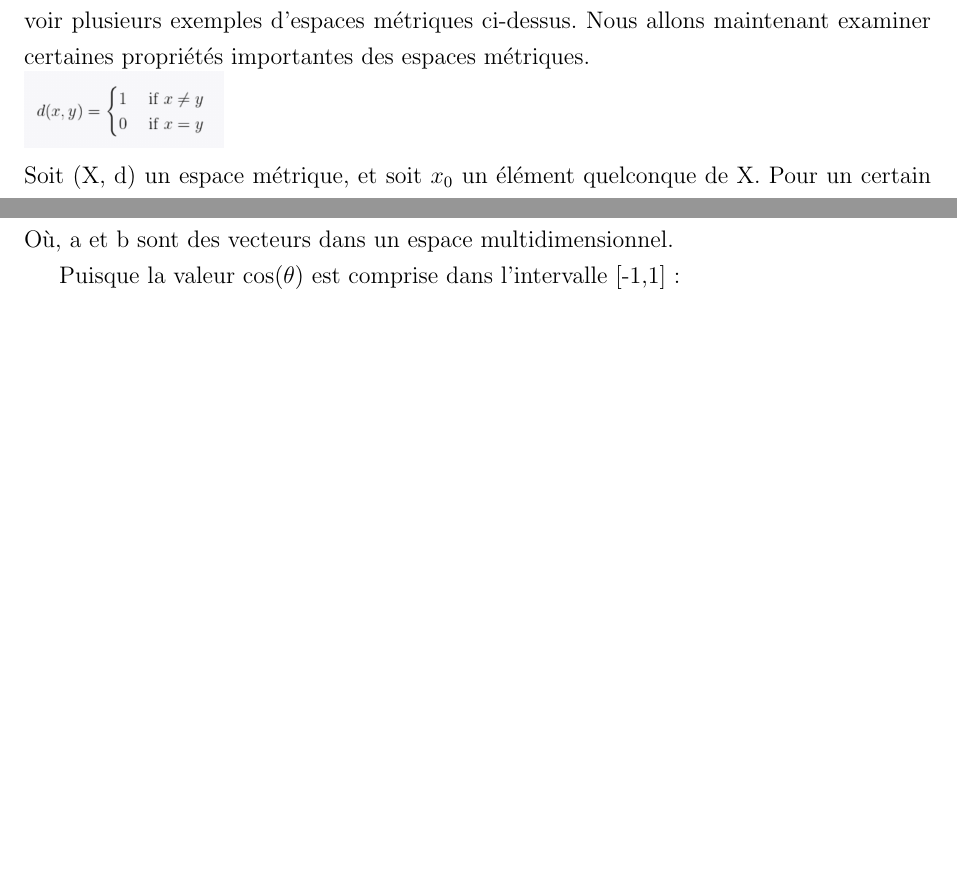
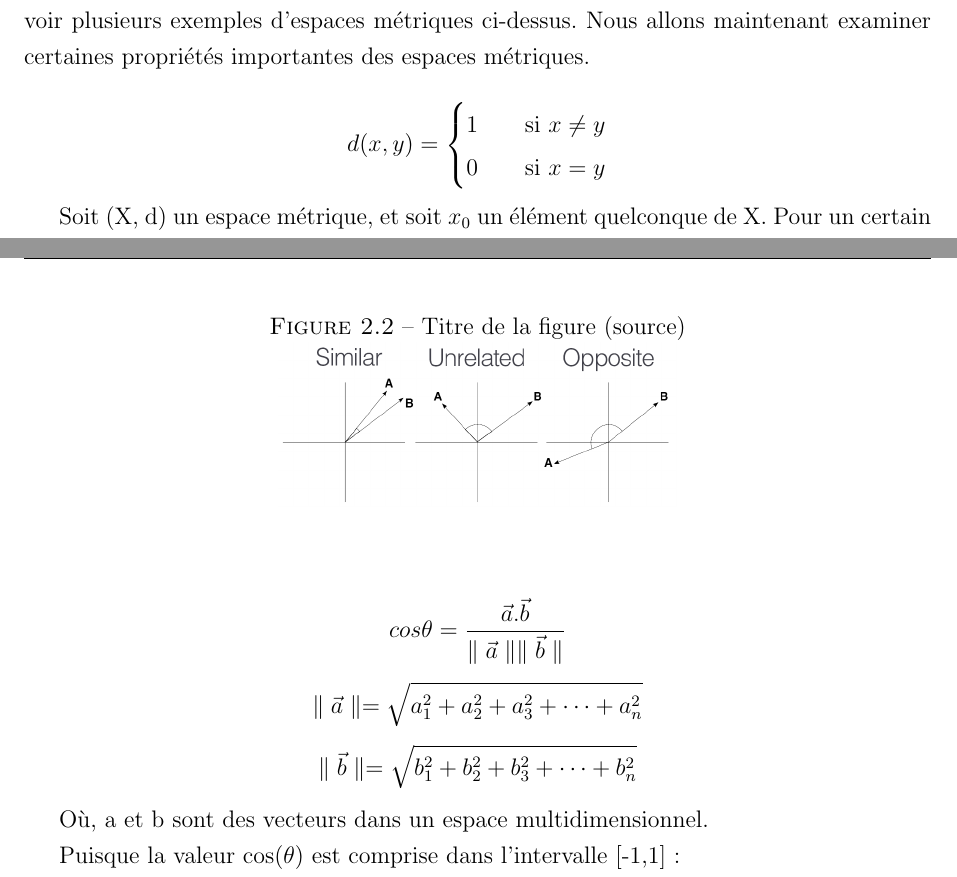
Before and after one commit to AbdelmajidLh/latex, a LaTeX thesis (Rapport_stage/main.tex, which reads Rapport_stage/Chapitre2/Chapitre2.tex): two parts of pages 27 and 28 of 79, joined at a grey line, cut so that both start at the same text, the shorter picture padded with empty space. Compiled offline with pdfLaTeX.

Commit message:
update formulas

```diff
--- a/Rapport_stage/Chapitre2/Chapitre2.tex
+++ b/Rapport_stage/Chapitre2/Chapitre2.tex
@@ -78,12 +78,15 @@ $$ d_p(f,g) = (\int_a^b  \lvert f(x) - g(x) \rvert ^p dx)^{1/p}$$
 Soit $C[a, b]$ l'espace des fonctions continues avec le domaine $[a, b]$. Nous pouvons définir la métrique suivante comme êtant la distance maximale entre $f$ et $g$ dans l'intervalle $[a, b] $:
 
 %\includegraphics[width=100pt]{./img/notions_math/metric/eq_fcn_con_2}
-$$ d_\infty(f,g) = max \left\{  \lvert f(x) - g(x) \rvert : x \in [a,b] \right\}
-$$
+$$ d_\infty(f,g) = max \left\{  \lvert f(x) - g(x) \rvert : x \in [a,b] \right\}$$
 
 
 \section*{Espaces Métrique}
 Maintenant que nous avons une idée de ce qu'est une métrique, nous pouvons définir les espaces métriques. Un espace métrique est une paire (X, d) où X est un ensemble, et d est une métrique définie sur des points de l'ensemble X. Nous venons de voir plusieurs exemples d'espaces métriques ci-dessus. Nous allons maintenant examiner certaines propriétés importantes des espaces métriques.
-\\
-\includegraphics[width=100pt]{./img/notions_math/metric/metric_discret.png}
-\\
+
+%\includegraphics[width=100pt]{./img/notions_math/metric/metric_discret.png}
+\[ d(x,y) =
+  \begin{cases}
+    1       & \quad \text{si } x \ne y \\
+    0       & \quad \text{si } x = y
+  \end{cases}
@@ -109,9 +119,18 @@ Supposons maintenant que l'angle entre les deux vecteurs soit de 90 degrés, la
+\begin{figure}[h!]
+	\begin{center}
+		\caption{Titre de la figure (source)}
+		\includegraphics[width=200pt]{./img/notions_math/metric/img_metric_cos.png}
+	\end{center}
+\end{figure}
 
 La similarité en cosinus est décrite mathématiquement comme la division entre le produit scalaire des vecteurs et le produit des normes euclidiennes ou de la magnitude de chaque vecteur :
 
 
-\includegraphics[width=200pt]{./img/notions_math/metric/eq_metric_cos.png}
-\\
+%\includegraphics[width=200pt]{./img/notions_math/metric/eq_metric_cos.png}
+$$ cos \theta = \frac{\vec{a}.\vec{b}}{\parallel\vec{a} \parallel\parallel  \vec{b}\parallel}$$
+$$\parallel \vec{a} \parallel = \sqrt{a_1^2 + a_2^2 + a_3^2 + \dots +a_n^2}$$
+$$\parallel \vec{b} \parallel = \sqrt{b_1^2 + b_2^2 + b_3^2 + \dots +b_n^2}$$
+
 Où, a et b sont des vecteurs dans un espace multidimensionnel.
 
 
```
Also changed, not shown: Rapport_stage/main.pdf, Rapport_stage/Chapitre2/Chapitre2.tex (70 more changed lines), 4 other files.
